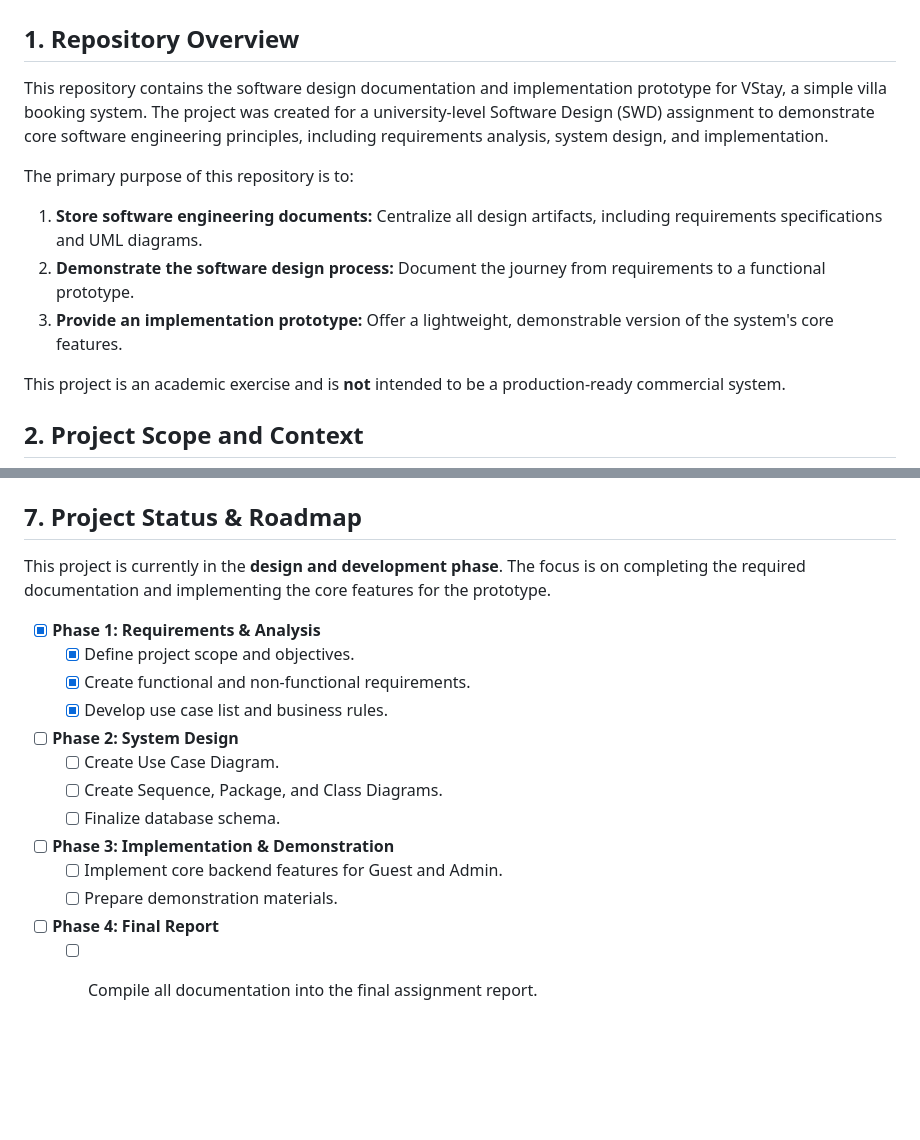
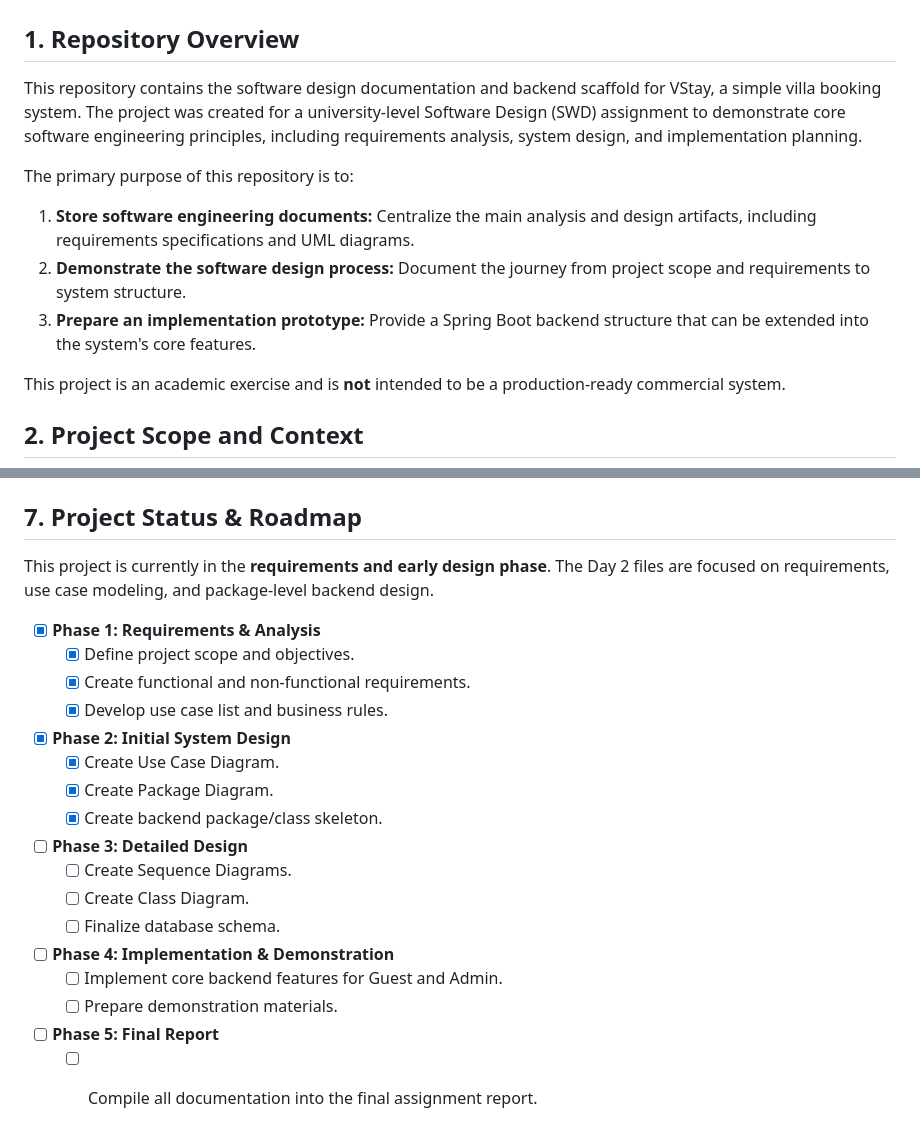
Before and after one commit to kenji-cmyk/mini-booking-villa, a Markdown page: README.md, 2 parts joined by grey strips. Rendered like a GitHub page; blank space fills up the shorter version.

```diff
--- a/README.md
+++ b/README.md
@@ -2,13 +2,13 @@
 
 ## 1. Repository Overview
 
-This repository contains the software design documentation and implementation prototype for VStay, a simple villa booking system. The project was created for a university-level Software Design (SWD) assignment to demonstrate core software engineering principles, including requirements analysis, system design, and implementation.
+This repository contains the software design documentation and backend scaffold for VStay, a simple villa booking system. The project was created for a university-level Software Design (SWD) assignment to demonstrate core software engineering principles, including requirements analysis, system design, and implementation planning.
 
 The primary purpose of this repository is to:
 
-1.  **Store software engineering documents:** Centralize all design artifacts, including requirements specifications and UML diagrams.
-2.  **Demonstrate the software design process:** Document the journey from requirements to a functional prototype.
-3.  **Provide an implementation prototype:** Offer a lightweight, demonstrable version of the system's core features.
+1.  **Store software engineering documents:** Centralize the main analysis and design artifacts, including requirements specifications and UML diagrams.
+2.  **Demonstrate the software design process:** Document the journey from project scope and requirements to system structure.
+3.  **Prepare an implementation prototype:** Provide a Spring Boot backend structure that can be extended into the system's core features.
 
 This project is an academic exercise and is **not** intended to be a production-ready commercial system.
 
@@ -95,18 +105,22 @@ The application will be accessible at `http://localhost:8080`.
 
 ## 7. Project Status & Roadmap
 
-This project is currently in the **design and development phase**. The focus is on completing the required documentation and implementing the core features for the prototype.
+This project is currently in the **requirements and early design phase**. The Day 2 files are focused on requirements, use case modeling, and package-level backend design.
 
 *   [x] **Phase 1: Requirements & Analysis**
     *   [x] Define project scope and objectives.
     *   [x] Create functional and non-functional requirements.
     *   [x] Develop use case list and business rules.
-*   [ ] **Phase 2: System Design**
-    *   [ ] Create Use Case Diagram.
-    *   [ ] Create Sequence, Package, and Class Diagrams.
+*   [x] **Phase 2: Initial System Design**
+    *   [x] Create Use Case Diagram.
+    *   [x] Create Package Diagram.
+    *   [x] Create backend package/class skeleton.
+*   [ ] **Phase 3: Detailed Design**
+    *   [ ] Create Sequence Diagrams.
+    *   [ ] Create Class Diagram.
     *   [ ] Finalize database schema.
-*   [ ] **Phase 3: Implementation & Demonstration**
+*   [ ] **Phase 4: Implementation & Demonstration**
     *   [ ] Implement core backend features for Guest and Admin.
     *   [ ] Prepare demonstration materials.
-*   [ ] **Phase 4: Final Report**
+*   [ ] **Phase 5: Final Report**
     *   [ ] Compile all documentation into the final assignment report.
```
Also changed, not shown: other parts of README.md (+36 -26 lines).
